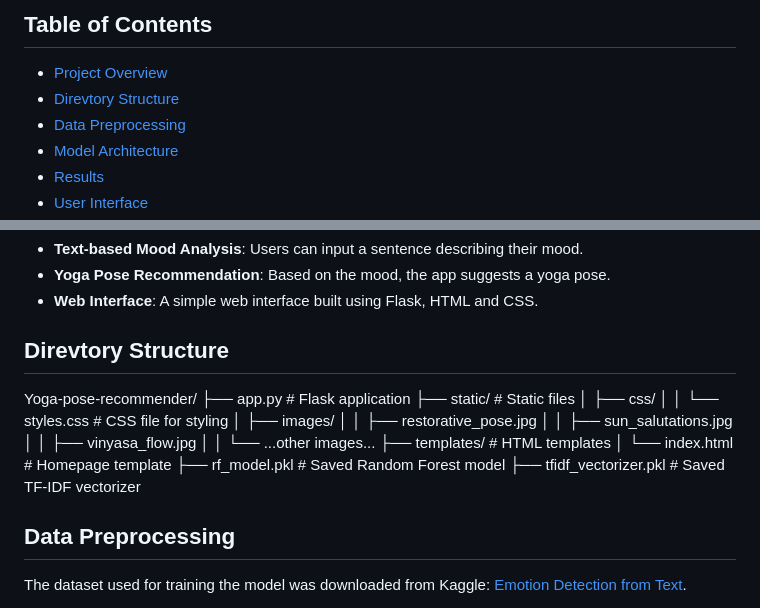
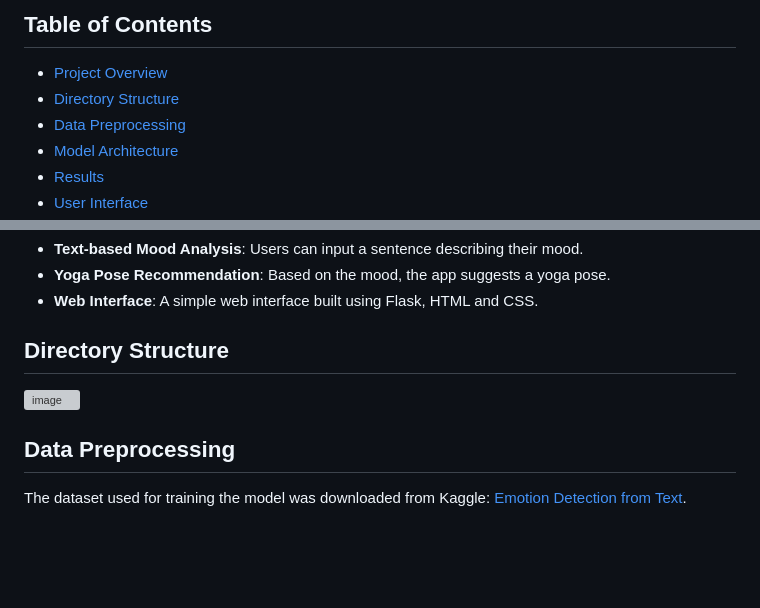
Before and after one commit to trisha194/Yoga-Recommender-System-, a Markdown page: README.md, 2 parts joined by grey strips. GitHub-like rendering; blank space fills up the shorter version; grey boxes are pictures that could not be loaded.

```diff
--- a/README.md
+++ b/README.md
@@ -4,7 +4,7 @@ A machine learning-based web application that recommends yoga poses based on the
 
 ## Table of Contents
 - [Project Overview](#project-overview)
-- [Direvtory Structure](#directory-structure)
+- [Directory Structure](#directory-structure)
 - [Data Preprocessing](#data-preprocessing)
 - [Model Architecture](#model-architecture)
 - [Results](#results)
@@ -19,9 +19,10 @@ The Yoga Pose Recommender System leverages natural language processing (NLP) to
 - **Yoga Pose Recommendation**: Based on the mood, the app suggests a yoga pose.
 - **Web Interface**: A simple web interface built using Flask, HTML and CSS.
 
-## Direvtory Structure
+## Directory Structure
 
-Yoga-pose-recommender/ ├── app.py # Flask application ├── static/ # Static files │ ├── css/ │ │ └── styles.css # CSS file for styling │ ├── images/ │ │ ├── restorative_pose.jpg │ │ ├── sun_salutations.jpg │ │ ├── vinyasa_flow.jpg │ │ └── ...other images... ├── templates/ # HTML templates │ └── index.html # Homepage template ├── rf_model.pkl # Saved Random Forest model ├── tfidf_vectorizer.pkl # Saved TF-IDF vectorizer
+![image](https://github.com/user-attachments/assets/de980d9c-4186-4329-b745-39f2e5b59a9c)
+
 
 ## Data Preprocessing
 The dataset used for training the model was downloaded from Kaggle: [Emotion Detection from Text](https://www.kaggle.com/datasets/pashupatigupta/emotion-detection-from-text).
```
